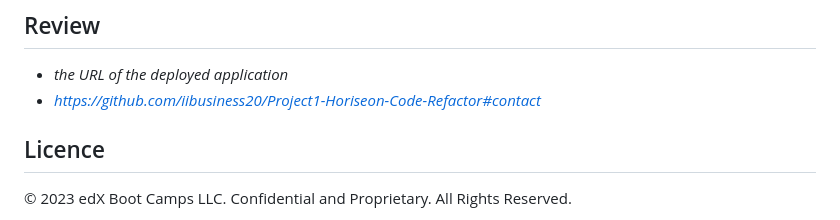
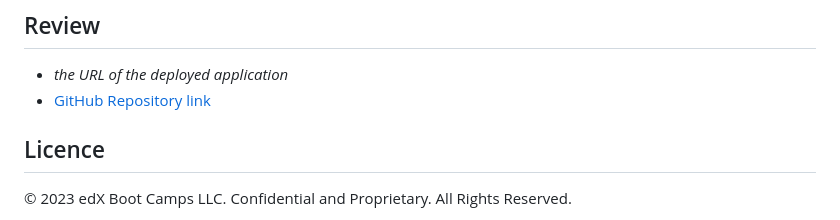
Before and after one commit to iibusiness20/Project1-Horiseon-Code-Refactor, a Markdown page: README.md, the part around the change. GitHub-like rendering.

```diff
--- a/README.md
+++ b/README.md
@@ -48,7 +48,7 @@ Screenshot for the end result Horiseon page:
 
 ## Review
 - *the URL of the deployed application*
-- *https://github.com/iibusiness20/Project1-Horiseon-Code-Refactor#contact*
+- [GitHub Repository link](https://github.com/iibusiness20/Project1-Horiseon-Code-Refactor#contact)
 
 ## Licence
 © 2023 edX Boot Camps LLC. Confidential and Proprietary. All Rights Reserved.
```
